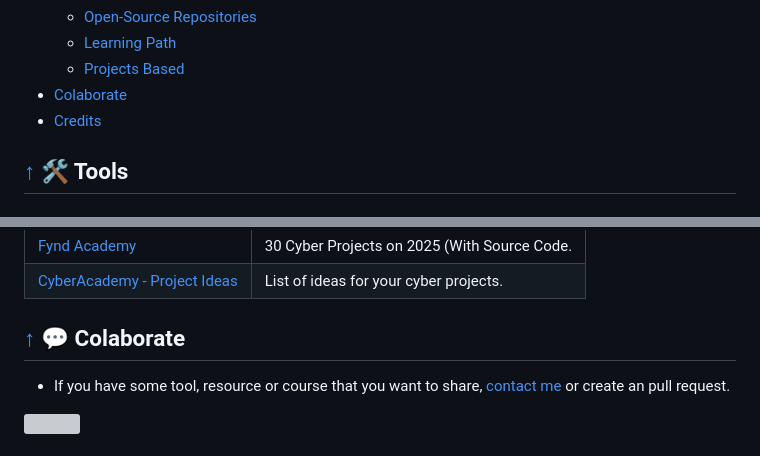
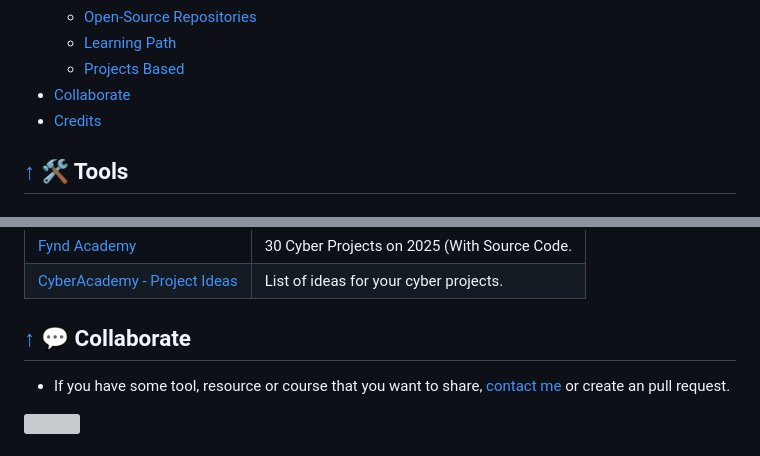
Before and after one commit to qwerty510/cybersources, a Markdown page: README.md, 2 parts joined by grey strips. GitHub-like rendering; grey boxes are pictures that could not be loaded.

```diff
--- a/README.md
+++ b/README.md
@@ -92,7 +92,7 @@ If you find this repository helpful, please consider giving it a star! Your supp
   -  [Open-Source Repositories](#--open-source-repositories)
   -  [Learning Path](#-%EF%B8%8F-learning-path)
   -  [Projects Based](#-%EF%B8%8F-projects-based)
--  [Colaborate](#--colaborate)
+-  [Collaborate](#--collaborate)
 -  [Credits](#--credits)
 
 
@@ -1278,7 +1278,7 @@ If you find this repository helpful, please consider giving it a star! Your supp
 |[Fynd Academy](https://www.fynd.academy/blog/cyber-security-projects)|30 Cyber Projects on 2025 (With Source Code.|
 |[CyberAcademy - Project Ideas](https://cybercademy.org/project-ideas/)|List of ideas for your cyber projects.|
 
-## [↑](#-content) 💬 Colaborate
+## [↑](#-content) 💬 Collaborate
 - If you have some tool, resource or course that you want to share, [contact me](https://github.com/brunoooost) or create an pull request.
 
 ![](https://contrib.rocks/image?repo=brunoooost/cybersources)
```
